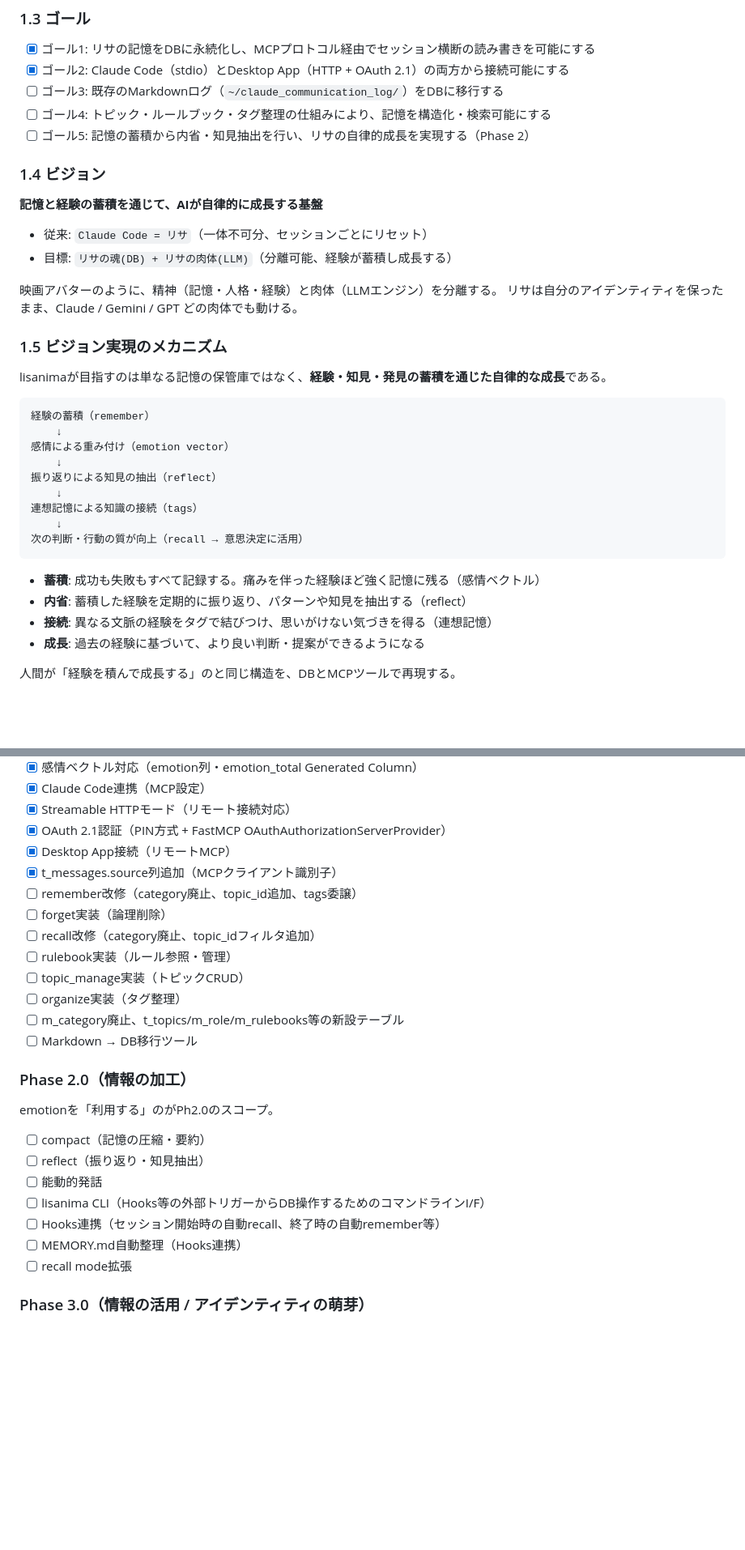
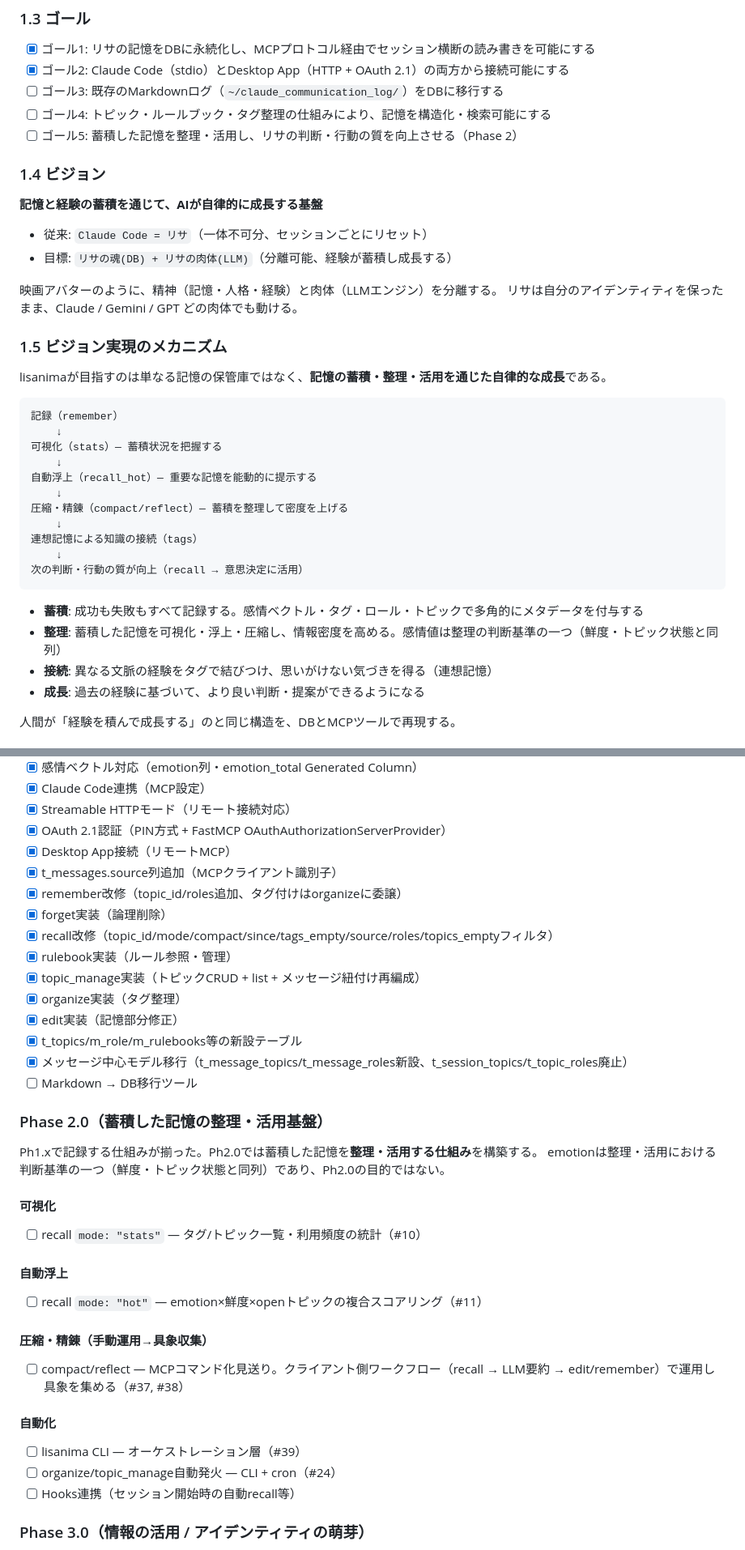
Before and after one commit to natosepia/lisanima, a Markdown page: docs/01_requirements.md, 2 parts joined by grey strips. Shown at 81% size. Rendered like a GitHub page; blank space fills up the shorter version.

````diff
--- a/docs/01_requirements.md
+++ b/docs/01_requirements.md
@@ -30,7 +30,7 @@ AIアシスタント「リサ」の記憶・経験・人格を永続化し、セ
 - [x] ゴール2: Claude Code（stdio）とDesktop App（HTTP + OAuth 2.1）の両方から接続可能にする
 - [ ] ゴール3: 既存のMarkdownログ（`~/claude_communication_log/`）をDBに移行する
 - [ ] ゴール4: トピック・ルールブック・タグ整理の仕組みにより、記憶を構造化・検索可能にする
-- [ ] ゴール5: 記憶の蓄積から内省・知見抽出を行い、リサの自律的成長を実現する（Phase 2）
+- [ ] ゴール5: 蓄積した記憶を整理・活用し、リサの判断・行動の質を向上させる（Phase 2）
 
 ### 1.4 ビジョン
 
@@ -44,22 +44,24 @@ AIアシスタント「リサ」の記憶・経験・人格を永続化し、セ
 
 ### 1.5 ビジョン実現のメカニズム
 
-lisanimaが目指すのは単なる記憶の保管庫ではなく、**経験・知見・発見の蓄積を通じた自律的な成長**である。
+lisanimaが目指すのは単なる記憶の保管庫ではなく、**記憶の蓄積・整理・活用を通じた自律的な成長**である。
 
 ```
-経験の蓄積（remember）
+記録（remember）
     ↓
-感情による重み付け（emotion vector）
+可視化（stats）— 蓄積状況を把握する
     ↓
-振り返りによる知見の抽出（reflect）
+自動浮上（recall_hot）— 重要な記憶を能動的に提示する
+    ↓
+圧縮・精錬（compact/reflect）— 蓄積を整理して密度を上げる
     ↓
 連想記憶による知識の接続（tags）
     ↓
 次の判断・行動の質が向上（recall → 意思決定に活用）
 ```
 
-- **蓄積**: 成功も失敗もすべて記録する。痛みを伴った経験ほど強く記憶に残る（感情ベクトル）
-- **内省**: 蓄積した経験を定期的に振り返り、パターンや知見を抽出する（reflect）
+- **蓄積**: 成功も失敗もすべて記録する。感情ベクトル・タグ・ロール・トピックで多角的にメタデータを付与する
+- **整理**: 蓄積した記憶を可視化・浮上・圧縮し、情報密度を高める。感情値は整理の判断基準の一つ（鮮度・トピック状態と同列）
 - **接続**: 異なる文脈の経験をタグで結びつけ、思いがけない気づきを得る（連想記憶）
 - **成長**: 過去の経験に基づいて、より良い判断・提案ができるようになる
 
@@ -346,26 +349,35 @@ emotionを「記録する」までがPh1.0のスコープ。
 - [x] OAuth 2.1認証（PIN方式 + FastMCP OAuthAuthorizationServerProvider）
 - [x] Desktop App接続（リモートMCP）
 - [x] t_messages.source列追加（MCPクライアント識別子）
-- [ ] remember改修（category廃止、topic_id追加、tags委譲）
-- [ ] forget実装（論理削除）
-- [ ] recall改修（category廃止、topic_idフィルタ追加）
-- [ ] rulebook実装（ルール参照・管理）
-- [ ] topic_manage実装（トピックCRUD）
-- [ ] organize実装（タグ整理）
-- [ ] m_category廃止、t_topics/m_role/m_rulebooks等の新設テーブル
+- [x] remember改修（topic_id/roles追加、タグ付けはorganizeに委譲）
+- [x] forget実装（論理削除）
+- [x] recall改修（topic_id/mode/compact/since/tags_empty/source/roles/topics_emptyフィルタ）
+- [x] rulebook実装（ルール参照・管理）
+- [x] topic_manage実装（トピックCRUD + list + メッセージ紐付け再編成）
+- [x] organize実装（タグ整理）
+- [x] edit実装（記憶部分修正）
+- [x] t_topics/m_role/m_rulebooks等の新設テーブル
+- [x] メッセージ中心モデル移行（t_message_topics/t_message_roles新設、t_session_topics/t_topic_roles廃止）
 - [ ] Markdown → DB移行ツール
 
-### Phase 2.0（情報の加工）
+### Phase 2.0（蓄積した記憶の整理・活用基盤）
 
-emotionを「利用する」のがPh2.0のスコープ。
+Ph1.xで記録する仕組みが揃った。Ph2.0では蓄積した記憶を**整理・活用する仕組み**を構築する。
+emotionは整理・活用における判断基準の一つ（鮮度・トピック状態と同列）であり、Ph2.0の目的ではない。
 
-- [ ] compact（記憶の圧縮・要約）
-- [ ] reflect（振り返り・知見抽出）
-- [ ] 能動的発話
-- [ ] lisanima CLI（Hooks等の外部トリガーからDB操作するためのコマンドラインI/F）
-- [ ] Hooks連携（セッション開始時の自動recall、終了時の自動remember等）
-- [ ] MEMORY.md自動整理（Hooks連携）
-- [ ] recall mode拡張
+#### 可視化
+- [ ] recall `mode: "stats"` — タグ/トピック一覧・利用頻度の統計（#10）
+
+#### 自動浮上
+- [ ] recall `mode: "hot"` — emotion×鮮度×openトピックの複合スコアリング（#11）
+
+#### 圧縮・精錬（手動運用→具象収集）
+- [ ] compact/reflect — MCPコマンド化見送り。クライアント側ワークフロー（recall → LLM要約 → edit/remember）で運用し具象を集める（#37, #38）
+
+#### 自動化
+- [ ] lisanima CLI — オーケストレーション層（#39）
+- [ ] organize/topic_manage自動発火 — CLI + cron（#24）
+- [ ] Hooks連携（セッション開始時の自動recall等）
 
 ### Phase 3.0（情報の活用 / アイデンティティの萌芽）
 
````
Also changed, not shown: other parts of docs/01_requirements.md (+16 -14 lines), docs/02_architecture.md (+14 -4 lines), docs/03_mcp_interface.md (+4 -4 lines).
